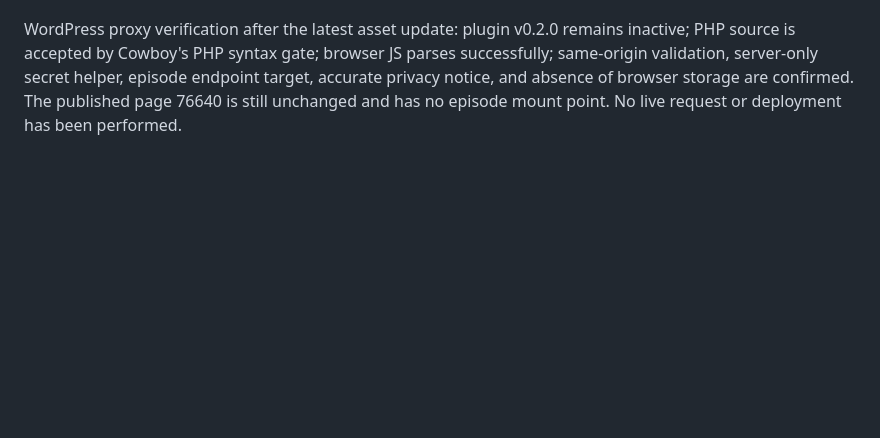
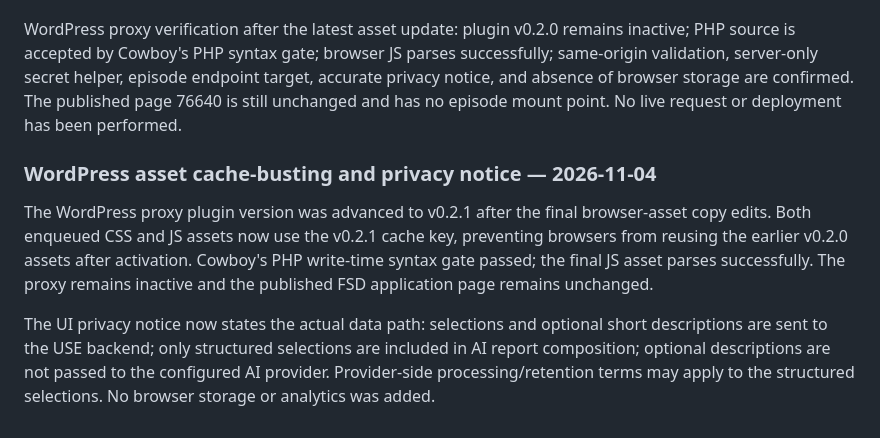
Before and after one commit to GeraldDaquila/living-archive-backend, a Markdown page: QA/FSD_TWO_QUANTUM_MVP_ACCEPTANCE.md, the part around the change. GitHub-like rendering; blank space fills up the shorter version.

Commit message:
Document final WordPress asset cache and privacy corrections

```diff
--- a/QA/FSD_TWO_QUANTUM_MVP_ACCEPTANCE.md
+++ b/QA/FSD_TWO_QUANTUM_MVP_ACCEPTANCE.md
@@ -167,3 +167,10 @@ The browser privacy notice now accurately states that optional short description
 Latest FSD workflow at code head 00f244fd8c81479fe35a7a040a5dfe85f28f5d3b: **91 passed, 1 warning**. All nine ecosystem regression workflows passed on the subsequent documentation head 8eaa5a0abb1f94739df4e9265c71f93e2a3ff9a3. The warning is the existing Starlette TestClient/httpx deprecation notice; no test failures were recorded.
 
 WordPress proxy verification after the latest asset update: plugin v0.2.0 remains inactive; PHP source is accepted by Cowboy's PHP syntax gate; browser JS parses successfully; same-origin validation, server-only secret helper, episode endpoint target, accurate privacy notice, and absence of browser storage are confirmed. The published page 76640 is still unchanged and has no episode mount point. No live request or deployment has been performed.
+
+
+### WordPress asset cache-busting and privacy notice — 2026-11-04
+
+The WordPress proxy plugin version was advanced to v0.2.1 after the final browser-asset copy edits. Both enqueued CSS and JS assets now use the v0.2.1 cache key, preventing browsers from reusing the earlier v0.2.0 assets after activation. Cowboy's PHP write-time syntax gate passed; the final JS asset parses successfully. The proxy remains inactive and the published FSD application page remains unchanged.
+
+The UI privacy notice now states the actual data path: selections and optional short descriptions are sent to the USE backend; only structured selections are included in AI report composition; optional descriptions are not passed to the configured AI provider. Provider-side processing/retention terms may apply to the structured selections. No browser storage or analytics was added.
```
